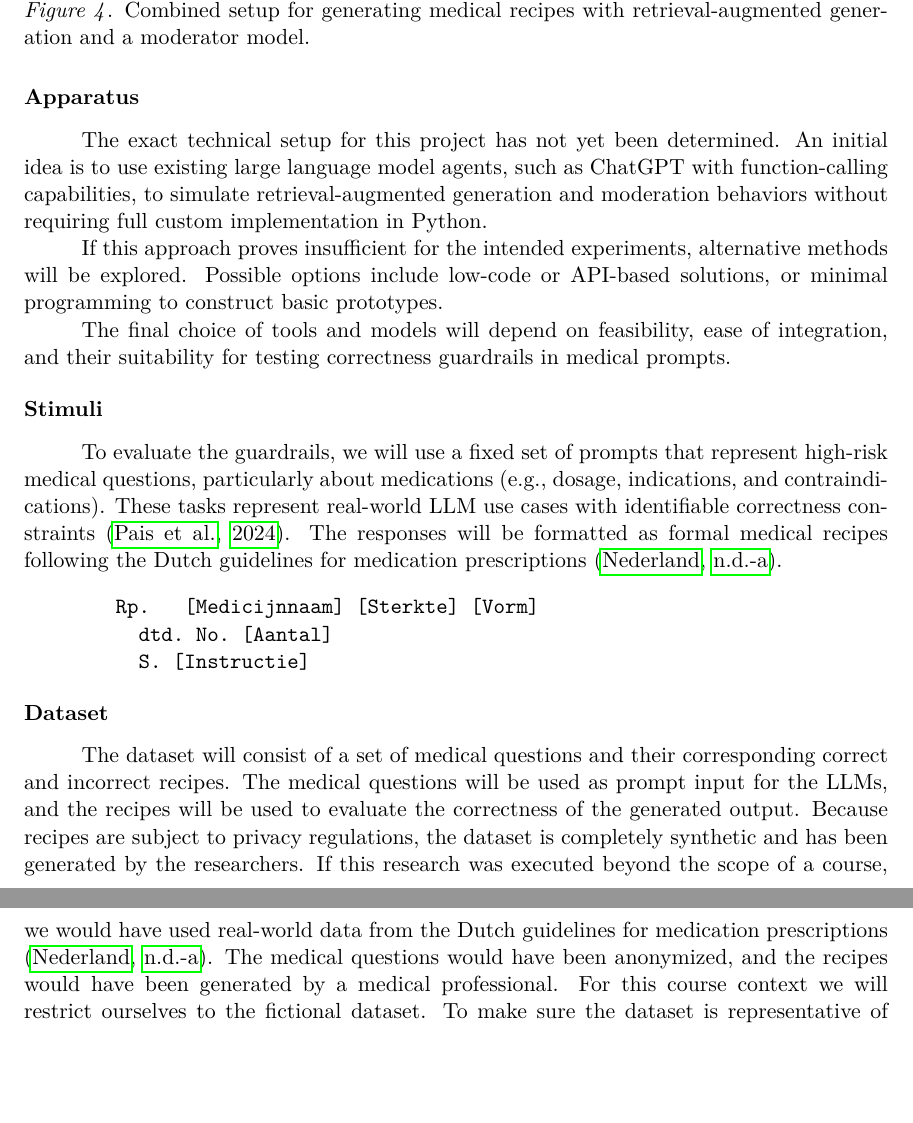
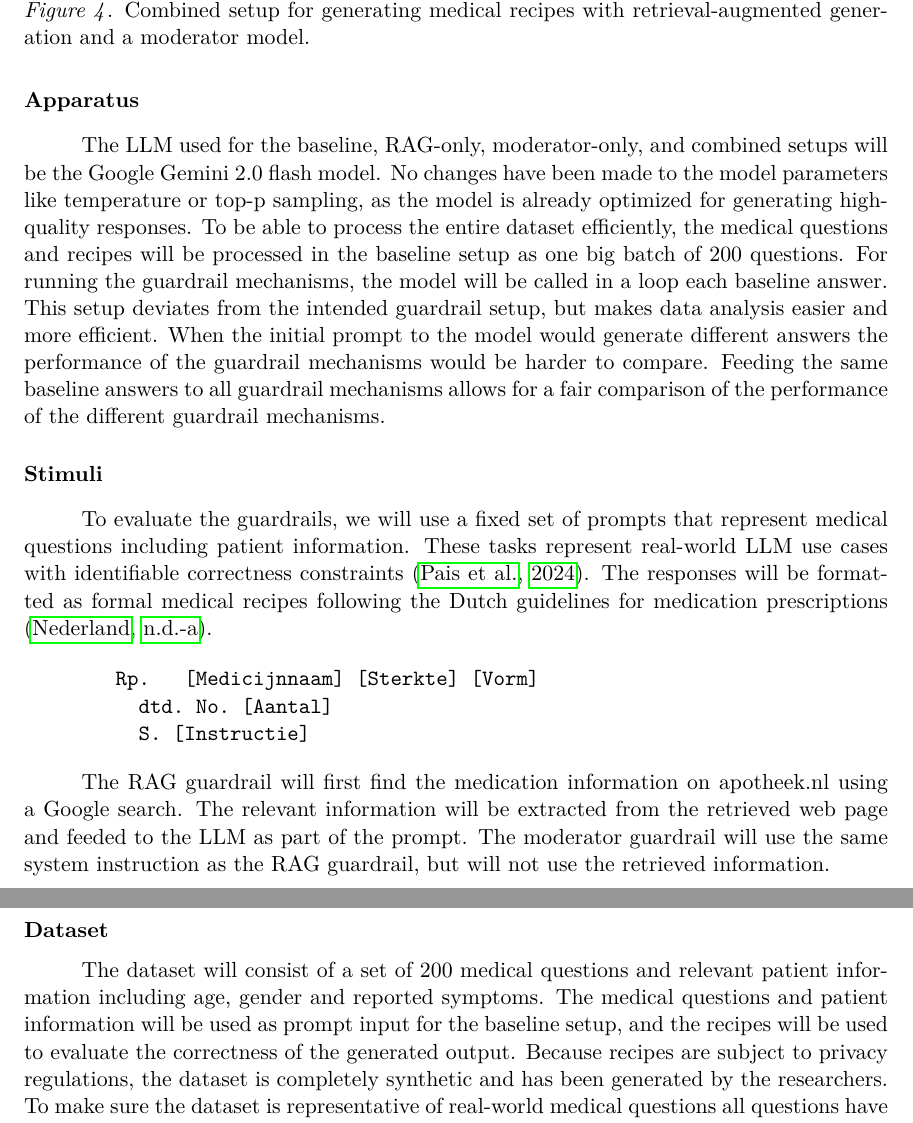
Before and after one commit to abroer/IM1312, a LaTeX paper (report/researchReport-Yasin_Gul-Arjan_Broer.tex, which reads report/contents/methods.tex): two parts of pages 6 and 7 of 9, joined at a grey line, cut so that both start at the same text, the shorter picture padded with empty space. Compiled offline with pdfLaTeX.

Commit message:
Enhance baseline and RAG-only setups with patient information context and improve clarity in method descriptions

```diff
--- a/report/contents/methods.tex
+++ b/report/contents/methods.tex
@@ -89,15 +90,17 @@ The recipe is considered correct when it is both grounded in the retrieved infor
 
 \subsection{Apparatus}
 
-The exact technical setup for this project has not yet been determined. An initial idea is to use existing large language model agents, such as ChatGPT with function-calling capabilities, to simulate retrieval-augmented generation and moderation behaviors without requiring full custom implementation in Python.
-
-If this approach proves insufficient for the intended experiments, alternative methods will be explored. Possible options include low-code or API-based solutions, or minimal programming to construct basic prototypes.
-
-The final choice of tools and models will depend on feasibility, ease of integration, and their suitability for testing correctness guardrails in medical prompts.
+The LLM used for the baseline, RAG-only, moderator-only, and combined setups will be the Google Gemini 2.0 flash model.
+No changes have been made to the model parameters like temperature or top-p sampling, as the model is already optimized for generating high-quality responses.
+To be able to process the entire dataset efficiently, the medical questions and recipes will be processed in the baseline setup as one big batch of 200 questions.
+For running the guardrail mechanisms, the model will be called in a loop each baseline answer.
+This setup deviates from the intended guardrail setup, but makes data analysis easier and more efficient.
+When the initial prompt to the model would generate different answers the performance of the guardrail mechanisms would be harder to compare.
+Feeding the same baseline answers to all guardrail mechanisms allows for a fair comparison of the performance of the different guardrail mechanisms.
 
 \subsection{Stimuli}
 
-To evaluate the guardrails, we will use a fixed set of prompts that represent high-risk medical questions, particularly about medications (e.g., dosage, indications, and contraindications).
+To evaluate the guardrails, we will use a fixed set of prompts that represent medical questions including patient information.
 These tasks represent real-world LLM use cases with identifiable correctness constraints \citep{pais2024medication}.
 The responses will be formatted as formal medical recipes following the Dutch guidelines for medication prescriptions \citep{farmacotherapeutischkompas}.
 \begin{verbatim}
@@ -106,12 +109,13 @@ The responses will be formatted as formal medical recipes following the Dutch gu
           S. [Instructie]
 \end{verbatim}
 
+The RAG guardrail will first find the medication information on apotheek.nl using a Google search.
+The relevant information will be extracted from the retrieved web page and feeded to the LLM as part of the prompt.
+The moderator guardrail will use the same system instruction as the RAG guardrail, but will not use the retrieved information.
+
 \subsection{Dataset}
 
-The dataset will consist of a set of medical questions and their corresponding correct and incorrect recipes.
-The medical questions will be used as prompt input for the LLMs, and the recipes will be used to evaluate the correctness of the generated output.
+The dataset will consist of a set of 200 medical questions and relevant patient information including age, gender and reported symptoms.
+The medical questions and patient information will be used as prompt input for the baseline setup, and the recipes will be used to evaluate the correctness of the generated output.
 Because recipes are subject to privacy regulations, the dataset is completely synthetic and has been generated by the researchers.
-If this research was executed beyond the scope of a course, we would have used real-world data from the Dutch guidelines for medication prescriptions \citep{farmacotherapeutischkompas}.
-The medical questions would have been anonymized, and the recipes would have been generated by a medical professional.
-For this course context we will restrict ourselves to the fictional dataset.
-To make sure the dataset is representative of real-world medical questions a 1\% sample of the dataset will be manually checked by a medical professional.
+To make sure the dataset is representative of real-world medical questions all questions have been reviewed by a medical expert.
```
Also changed, not shown: report/contents/methods.tex (22 more changed lines).
